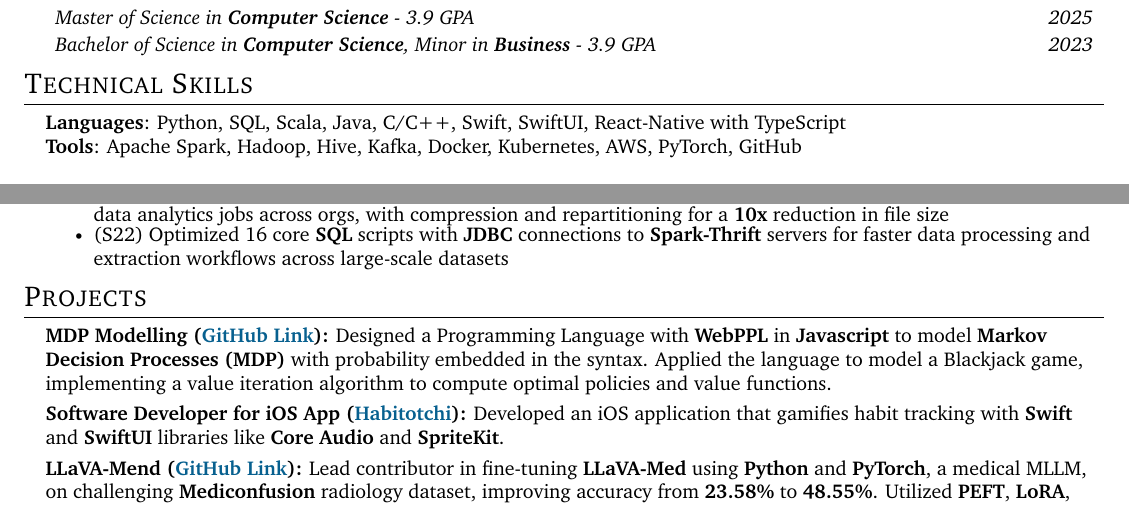
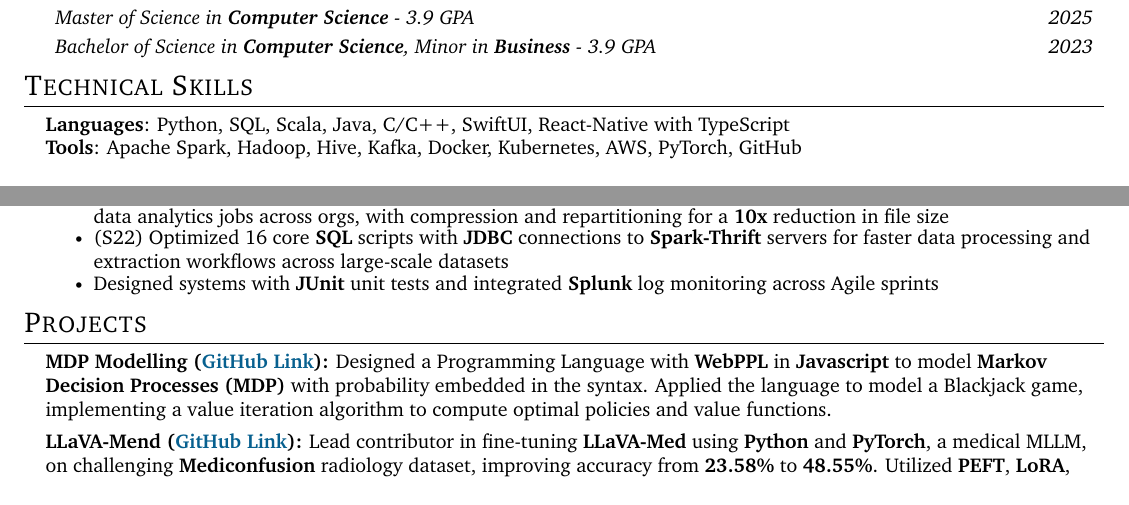
Before and after one commit to saikurelli/resume, a LaTeX CV (Sai's_Resume.tex): two parts of the page, joined at a grey line, cut so that both start at the same text. Compiled offline with pdfLaTeX.

Commit message:
Remove Swift from languages, comment out Habitotchi, uncomment JUnit/Splunk bullet
Co-authored-by: saikurelli <22625395+saikurelli@users.noreply.github.com>

```diff
--- a/Sai's_Resume.tex
+++ b/Sai's_Resume.tex
@@ -154,7 +154,7 @@
 \section{Technical Skills}
 \begin{itemize}[leftmargin=0.15in, label={}]
 	\small{\item{
-	      \textbf{Languages}{: Python, SQL, Scala, Java, C/C++, Swift, SwiftUI, React-Native with TypeScript} \\
+	      \textbf{Languages}{: Python, SQL, Scala, Java, C/C++, SwiftUI, React-Native with TypeScript} \\
 	      \textbf{Tools}{: Apache Spark, Hadoop, Hive, Kafka, Docker, Kubernetes, AWS, PyTorch, GitHub}
 	      }}
 \end{itemize}
@@ -185,7 +185,7 @@
 \resumeItem{(S23) Built a \textbf{Spark} pipeline in \textbf{Scala} on Visa's \textbf{Hadoop File System} to extract, transform, and load \textbf{YARN} results for data analytics jobs across orgs, with compression and repartitioning for a \textbf{10x} reduction in file size}
 
 \resumeItem{(S22) Optimized 16 core \textbf{SQL} scripts with \textbf{JDBC} connections to \textbf{Spark-Thrift} servers for faster data processing and extraction workflows across large-scale datasets}
-% \resumeItem{Designed systems with \textbf{JUnit} unit tests and integrated \textbf{Splunk} log monitoring across Agile sprints}
+\resumeItem{Designed systems with \textbf{JUnit} unit tests and integrated \textbf{Splunk} log monitoring across Agile sprints}
 \resumeItemListEnd
 \resumeSubHeadingListEnd
 
@@ -195,8 +195,8 @@
   \item \textbf{MDP Modelling (\href{https://github.com/samz331/blackjack}{\textcolor{MidnightBlue}{GitHub Link}}):}
 	      {Designed a Programming Language with \textbf{WebPPL} in \textbf{Javascript} to model \textbf{Markov Decision Processes (MDP)} with probability embedded in the syntax. Applied the language to model a Blackjack game, implementing a value iteration algorithm to compute optimal policies and value functions.} \vspace{-4pt}
 
-  \item \textbf{Software Developer for iOS App (\href{https://github.com/saikurelli/Habitotchi}{\textcolor{MidnightBlue}{Habitotchi}}):}
-	      {Developed an iOS application that gamifies habit tracking with \textbf{Swift} and \textbf{SwiftUI} libraries like \textbf{Core Audio} and \textbf{SpriteKit}.} \vspace{-4pt}
+  % \item \textbf{Software Developer for iOS App (\href{https://github.com/saikurelli/Habitotchi}{\textcolor{MidnightBlue}{Habitotchi}}):}
+	%       {Developed an iOS application that gamifies habit tracking with \textbf{Swift} and \textbf{SwiftUI} libraries like \textbf{Core Audio} and \textbf{SpriteKit}.} \vspace{-4pt}
 
 	\item \textbf{LLaVA-Mend (\href{https://github.com/saikurelli/LLaVA-Mend}{\textcolor{MidnightBlue}{GitHub Link}}):}
 	      {Lead contributor in fine-tuning \textbf{LLaVA-Med} using \textbf{Python} and \textbf{PyTorch}, a medical MLLM, on challenging \textbf{Mediconfusion} radiology dataset, improving accuracy from \textbf{23.58\%} to \textbf{48.55\%}. Utilized \textbf{PEFT}, \textbf{LoRA}, and \textbf{DeepSpeed} for efficient distributed training on NVIDIA A100 GPUs.} \vspace{-4pt}
```
Also changed, not shown: Sai's_Resume.pdf.
